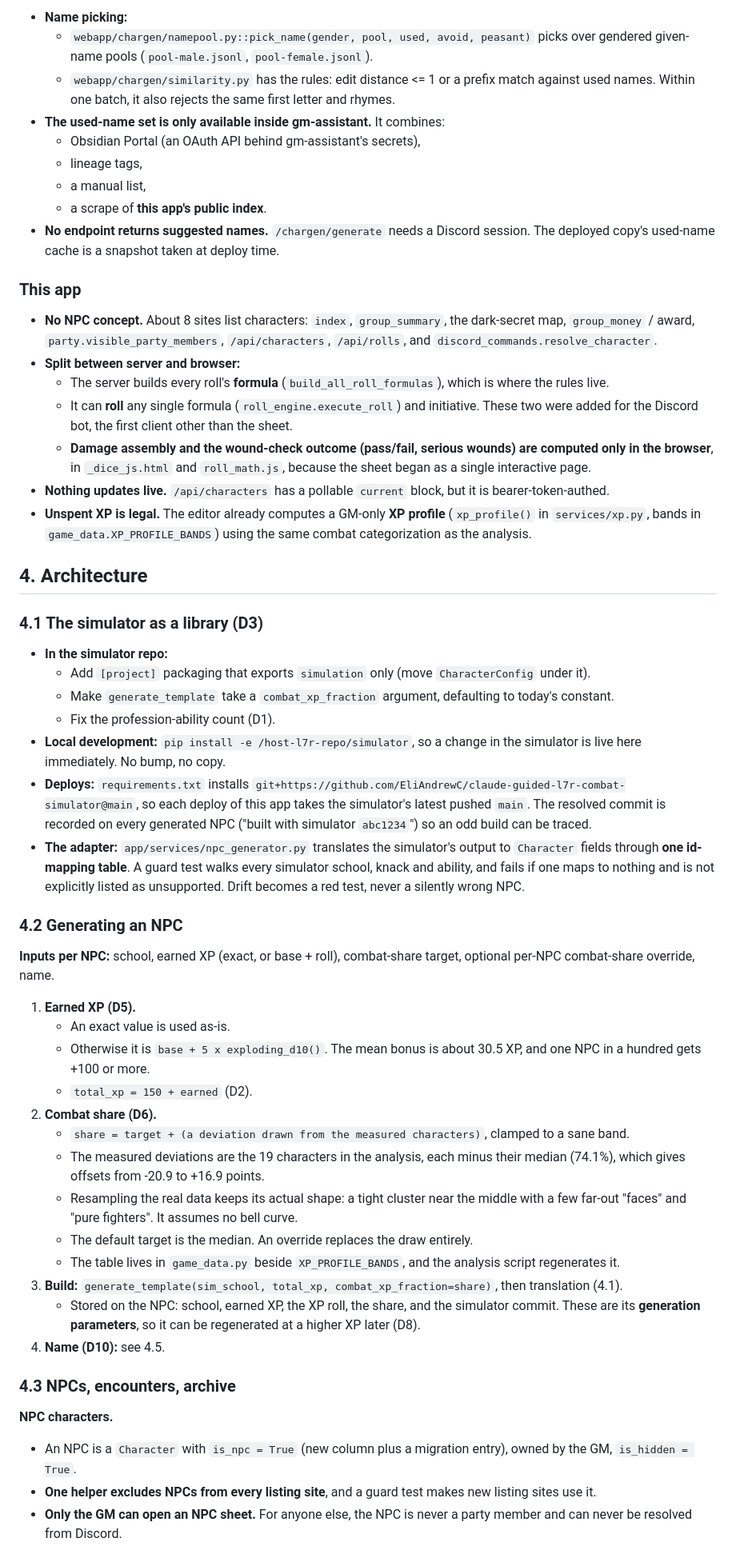
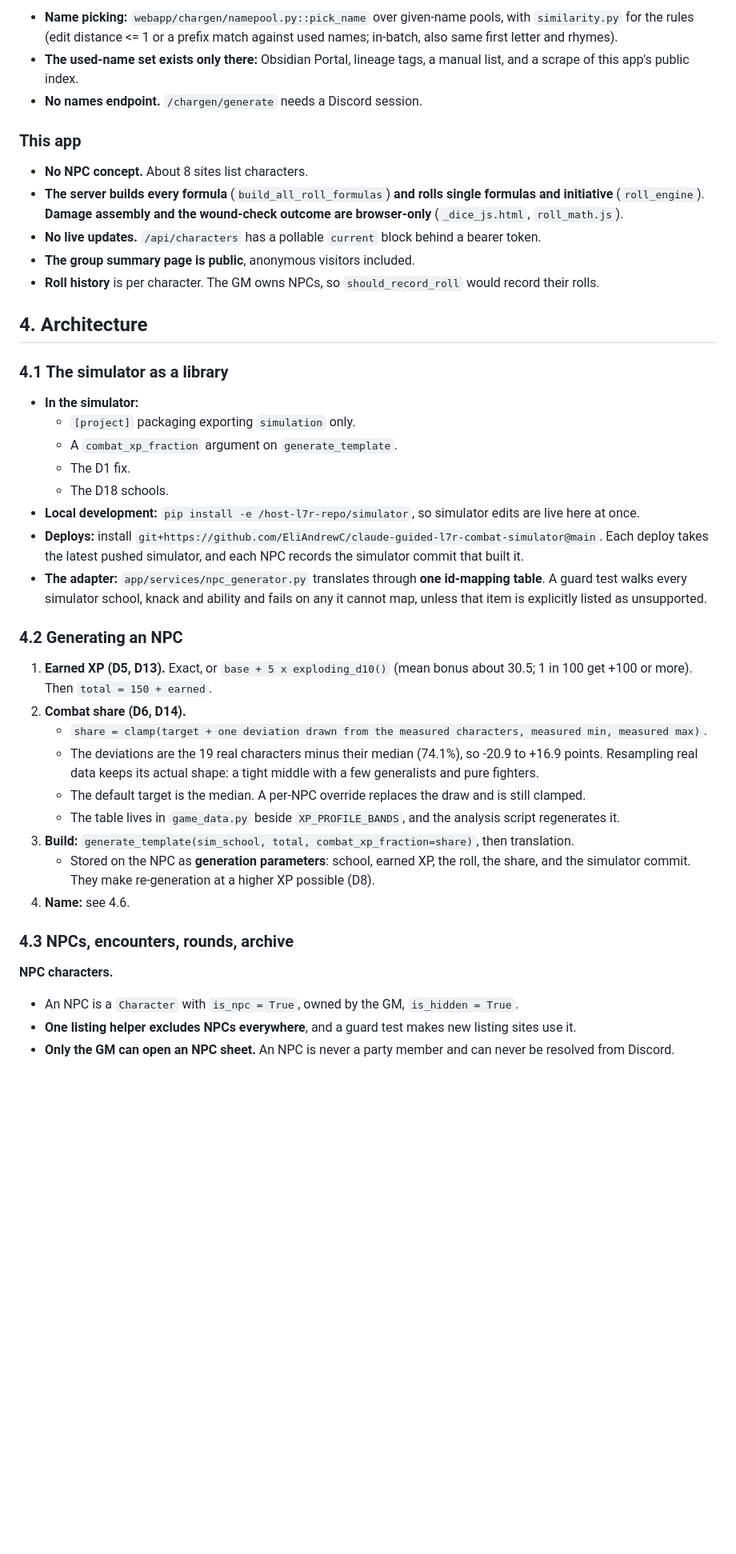
Before and after one commit to EliAndrewC/character-sheet, a Markdown page: combat-design/design.md, the part around one of its changes. Shown at 80% size. Drawn GitHub-style; blank space fills up the shorter version.

```diff
--- a/combat-design/design.md
+++ b/combat-design/design.md
@@ -54,58 +71,45 @@ The NPCs are **generated**, not hand-built: "the party is fighting six Wave Men
 
-- **Name picking:**
-  - `webapp/chargen/namepool.py::pick_name(gender, pool, used, avoid, peasant)` picks over gendered given-name pools (`pool-male.jsonl`, `pool-female.jsonl`).
-  - `webapp/chargen/similarity.py` has the rules: edit distance <= 1 or a prefix match against used names. Within one batch, it also rejects the same first letter and rhymes.
-- **The used-name set is only available inside gm-assistant.** It combines:
-  - Obsidian Portal (an OAuth API behind gm-assistant's secrets),
-  - lineage tags,
-  - a manual list,
-  - a scrape of **this app's public index**.
-- **No endpoint returns suggested names.** `/chargen/generate` needs a Discord session. The deployed copy's used-name cache is a snapshot taken at deploy time.
+- **Name picking:** `webapp/chargen/namepool.py::pick_name` over given-name pools, with `similarity.py` for the rules (edit distance <= 1 or a prefix match against used names; in-batch, also same first letter and rhymes).
+- **The used-name set exists only there:** Obsidian Portal, lineage tags, a manual list, and a scrape of this app's public index.
+- **No names endpoint.** `/chargen/generate` needs a Discord session.
 
 ### This app
 
-- **No NPC concept.** About 8 sites list characters: `index`, `group_summary`, the dark-secret map, `group_money` / award, `party.visible_party_members`, `/api/characters`, `/api/rolls`, and `discord_commands.resolve_character`.
-- **Split between server and browser:**
-  - The server builds every roll's **formula** (`build_all_roll_formulas`), which is where the rules live.
-  - It can **roll** any single formula (`roll_engine.execute_roll`) and initiative. These two were added for the Discord bot, the first client other than the sheet.
-  - **Damage assembly and the wound-check outcome (pass/fail, serious wounds) are computed only in the browser**, in `_dice_js.html` and `roll_math.js`, because the sheet began as a single interactive page.
-- **Nothing updates live.** `/api/characters` has a pollable `current` block, but it is bearer-token-authed.
-- **Unspent XP is legal.** The editor already computes a GM-only **XP profile** (`xp_profile()` in `services/xp.py`, bands in `game_data.XP_PROFILE_BANDS`) using the same combat categorization as the analysis.
+- **No NPC concept.** About 8 sites list characters.
+- **The server builds every formula** (`build_all_roll_formulas`) **and rolls single formulas and initiative** (`roll_engine`). **Damage assembly and the wound-check outcome are browser-only** (`_dice_js.html`, `roll_math.js`).
+- **No live updates.** `/api/characters` has a pollable `current` block behind a bearer token.
+- **The group summary page is public**, anonymous visitors included.
+- **Roll history** is per character. The GM owns NPCs, so `should_record_roll` would record their rolls.
 
 ## 4. Architecture
 
-### 4.1 The simulator as a library (D3)
+### 4.1 The simulator as a library
 
-- **In the simulator repo:**
-  - Add `[project]` packaging that exports `simulation` only (move `CharacterConfig` under it).
-  - Make `generate_template` take a `combat_xp_fraction` argument, defaulting to today's constant.
-  - Fix the profession-ability count (D1).
-- **Local development:** `pip install -e /host-l7r-repo/simulator`, so a change in the simulator is live here immediately. No bump, no copy.
-- **Deploys:** `requirements.txt` installs `git+https://github.com/EliAndrewC/claude-guided-l7r-combat-simulator@main`, so each deploy of this app takes the simulator's latest pushed `main`. The resolved commit is recorded on every generated NPC ("built with simulator `abc1234`") so an odd build can be traced.
-- **The adapter:** `app/services/npc_generator.py` translates the simulator's output to `Character` fields through **one id-mapping table**. A guard test walks every simulator school, knack and ability, and fails if one maps to nothing and is not explicitly listed as unsupported. Drift becomes a red test, never a silently wrong NPC.
+- **In the simulator:**
+  - `[project]` packaging exporting `simulation` only.
+  - A `combat_xp_fraction` argument on `generate_template`.
+  - The D1 fix.
+  - The D18 schools.
+- **Local development:** `pip install -e /host-l7r-repo/simulator`, so simulator edits are live here at once.
+- **Deploys:** install `git+https://github.com/EliAndrewC/claude-guided-l7r-combat-simulator@main`. Each deploy takes the latest pushed simulator, and each NPC records the simulator commit that built it.
+- **The adapter:** `app/services/npc_generator.py` translates through **one id-mapping table**. A guard test walks every simulator school, knack and ability and fails on any it cannot map, unless that item is explicitly listed as unsupported.
 
 ### 4.2 Generating an NPC
 
-**Inputs per NPC:** school, earned XP (exact, or base + roll), combat-share target, optional per-NPC combat-share override, name.
+1. **Earned XP (D5, D13).** Exact, or `base + 5 x exploding_d10()` (mean bonus about 30.5; 1 in 100 get +100 or more). Then `total = 150 + earned`.
+2. **Combat share (D6, D14).**
+   - `share = clamp(target + one deviation drawn from the measured characters, measured min, measured max)`.
+   - The deviations are the 19 real characters minus their median (74.1%), so -20.9 to +16.9 points. Resampling real data keeps its actual shape: a tight middle with a few generalists and pure fighters.
+   - The default target is the median. A per-NPC override replaces the draw and is still clamped.
+   - The table lives in `game_data.py` beside `XP_PROFILE_BANDS`, and the analysis script regenerates it.
+3. **Build:** `generate_template(sim_school, total, combat_xp_fraction=share)`, then translation.
+   - Stored on the NPC as **generation parameters**: school, earned XP, the roll, the share, and the simulator commit. They make re-generation at a higher XP possible (D8).
+4. **Name:** see 4.6.
 
-1. **Earned XP (D5).**
-   - An exact value is used as-is.
-   - Otherwise it is `base + 5 x exploding_d10()`. The mean bonus is about 30.5 XP, and one NPC in a hundred gets +100 or more.
-   - `total_xp = 150 + earned` (D2).
-2. **Combat share (D6).**
-   - `share = target + (a deviation drawn from the measured characters)`, clamped to a sane band.
-   - The measured deviations are the 19 characters in the analysis, each minus their median (74.1%), which gives offsets from -20.9 to +16.9 points.
-   - Resampling the real data keeps its actual shape: a tight cluster near the middle with a few far-out "faces" and "pure fighters". It assumes no bell curve.
-   - The default target is the median. An override replaces the draw entirely.
-   - The table lives in `game_data.py` beside `XP_PROFILE_BANDS`, and the analysis script regenerates it.
-3. **Build:** `generate_template(sim_school, total_xp, combat_xp_fraction=share)`, then translation (4.1).
-   - Stored on the NPC: school, earned XP, the XP roll, the share, and the simulator commit. These are its **generation parameters**, so it can be regenerated at a higher XP later (D8).
-4. **Name (D10):** see 4.5.
-
-### 4.3 NPCs, encounters, archive
+### 4.3 NPCs, encounters, rounds, archive
 
 **NPC characters.**
-- An NPC is a `Character` with `is_npc = True` (new column plus a migration entry), owned by the GM, `is_hidden = True`.
-- **One helper excludes NPCs from every listing site**, and a guard test makes new listing sites use it.
-- **Only the GM can open an NPC sheet.** For anyone else, the NPC is never a party member and can never be resolved from Discord.
+- An NPC is a `Character` with `is_npc = True`, owned by the GM, `is_hidden = True`.
+- **One listing helper excludes NPCs everywhere**, and a guard test makes new listing sites use it.
+- **Only the GM can open an NPC sheet.** An NPC is never a party member and can never be resolved from Discord.
 
```
Also changed, not shown: other parts of combat-design/design.md (+139 -116 lines).
